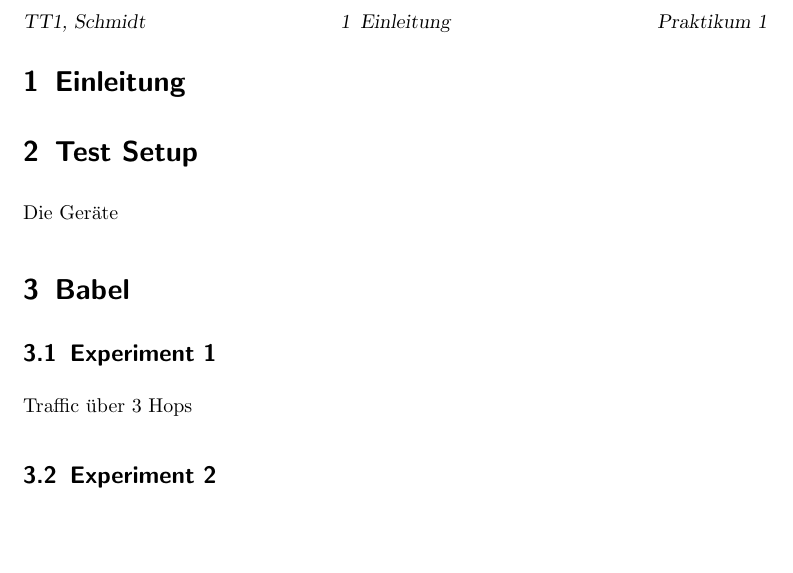
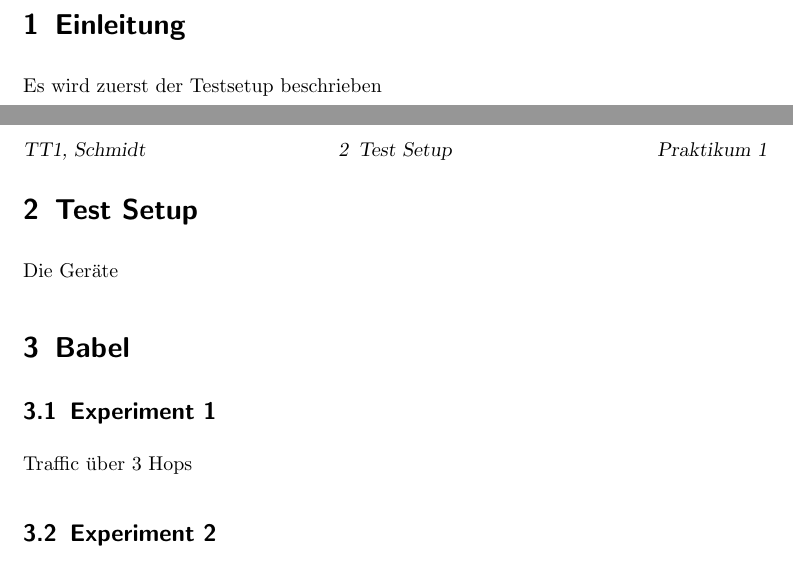
Before and after one commit to MyersGer/WS_2011, a LaTeX document (TT1/Prak1/Ergebnisse/Ausarbeitung_AH_OS/Protokoll.tex): part of page 2 of 2 before the commit and two parts of pages 1 and 2 of 2 after it, the two joined at a grey line, cut so that both start at the same text, the shorter picture padded with empty space. Compiled offline with pdfLaTeX; an older LaTeX class or package is replaced by its successor.

Commit message:
add: TT1 lab1 start ausarb oliver, andre

```diff
--- a/TT1/Prak1/Ergebnisse/Ausarbeitung_AH_OS/Protokoll.tex
+++ b/TT1/Prak1/Ergebnisse/Ausarbeitung_AH_OS/Protokoll.tex
@@ -57,6 +57,7 @@
 	\listoffigures
 
 \section{Einleitung}
+ Es wird zuerst der Testsetup beschrieben
 
 \section{Test Setup}
 	Die Geräte
```
